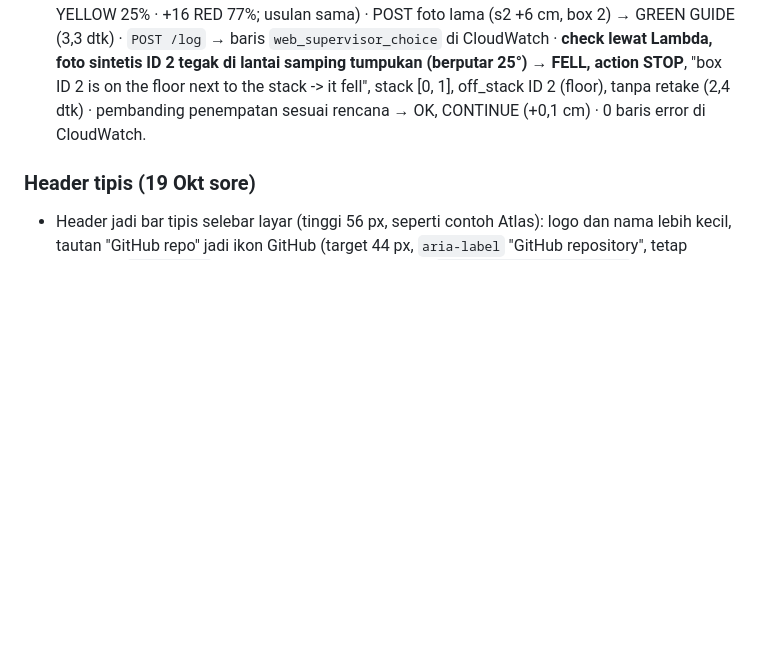
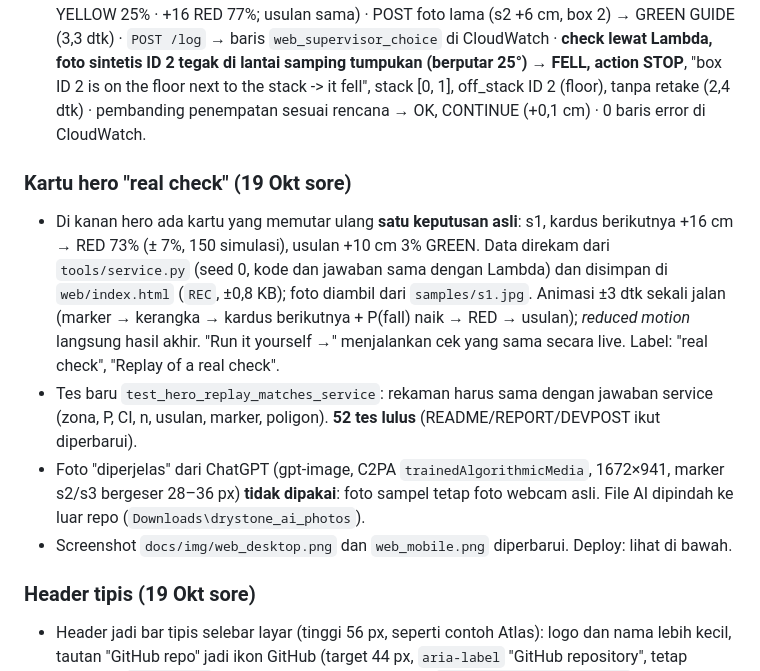
Before and after one commit to yasinfitrah24-tech/drystone, a Markdown page: docs/STATUS.md, the part around the change. Rendered like a GitHub page; blank space fills up the shorter version.

```diff
--- a/docs/STATUS.md
+++ b/docs/STATUS.md
@@ -223,6 +223,12 @@ Latihan final 18 Okt 13.36–13.41, `agent.py --aws`, Lambda `drystone-service:3
 - **Live sejak 18 Okt 02.30: `drystone-service:9523213`**, Function URL tetap sama. Berisi perbaikan cek ulang (kardus jatuh = FELL) dan `boxes.json` dengan tinggi terukur (dicek di dalam image).
 - Tes live (dari laptop): `GET /` 200 (3,4 dtk), `samples.json` versi foto a7aba3ca6c tanpa placeholder · **9 keputusan contoh identik dengan tabel** (s1 +6 GREEN 0% · +14 YELLOW 35% · +16 RED 73%; s2 +6 GREEN 0% · +13 YELLOW 27% · +16 RED 69%; s3 +4 GREEN 0% · +12 YELLOW 25% · +16 RED 77%; usulan sama) · POST foto lama (s2 +6 cm, box 2) → GREEN GUIDE (3,3 dtk) · `POST /log` → baris `web_supervisor_choice` di CloudWatch · **check lewat Lambda, foto sintetis ID 2 tegak di lantai samping tumpukan (berputar 25°) → FELL, action STOP**, "box ID 2 is on the floor next to the stack -> it fell", stack [0, 1], off_stack ID 2 (floor), tanpa retake (2,4 dtk) · pembanding penempatan sesuai rencana → OK, CONTINUE (+0,1 cm) · 0 baris error di CloudWatch.
 
+### Kartu hero "real check" (19 Okt sore)
+- Di kanan hero ada kartu yang memutar ulang **satu keputusan asli**: s1, kardus berikutnya +16 cm → RED 73% (± 7%, 150 simulasi), usulan +10 cm 3% GREEN. Data direkam dari `tools/service.py` (seed 0, kode dan jawaban sama dengan Lambda) dan disimpan di `web/index.html` (`REC`, ±0,8 KB); foto diambil dari `samples/s1.jpg`. Animasi ±3 dtk sekali jalan (marker → kerangka → kardus berikutnya + P(fall) naik → RED → usulan); *reduced motion* langsung hasil akhir. "Run it yourself →" menjalankan cek yang sama secara live. Label: "real check", "Replay of a real check".
+- Tes baru `test_hero_replay_matches_service`: rekaman harus sama dengan jawaban service (zona, P, CI, n, usulan, marker, poligon). **52 tes lulus** (README/REPORT/DEVPOST ikut diperbarui).
+- Foto "diperjelas" dari ChatGPT (gpt-image, C2PA `trainedAlgorithmicMedia`, 1672×941, marker s2/s3 bergeser 28–36 px) **tidak dipakai**: foto sampel tetap foto webcam asli. File AI dipindah ke luar repo (`Downloads\drystone_ai_photos`).
+- Screenshot `docs/img/web_desktop.png` dan `web_mobile.png` diperbarui. Deploy: lihat di bawah.
+
 ### Header tipis (19 Okt sore)
 - Header jadi bar tipis selebar layar (tinggi 56 px, seperti contoh Atlas): logo dan nama lebih kecil, tautan "GitHub repo" jadi ikon GitHub (target 44 px, `aria-label` "GitHub repository", tetap memakai `LINKS.repo`). Hanya tampilan; 51 tes lulus. `docs/img/web_desktop.png` dan `web_mobile.png` diperbarui.
 - **Deploy 19 Okt 16.01:** image `drystone-service:368b0d5` (+ `:latest`, digest `sha256:d784ed9e…fe48`), Lambda `Successful`/`Active`, Function URL tetap. **Rollback target: `drystone-service:e622387`** (perintah rollback seperti di bagian deploy 18 Okt, dengan tag `e622387`).
```
Also changed, not shown: docs/DEVPOST.md (+1 -1 lines), docs/REPORT.md (+1 -1 lines), docs/img/web_desktop.png, docs/img/web_mobile.png, 2 other files.
